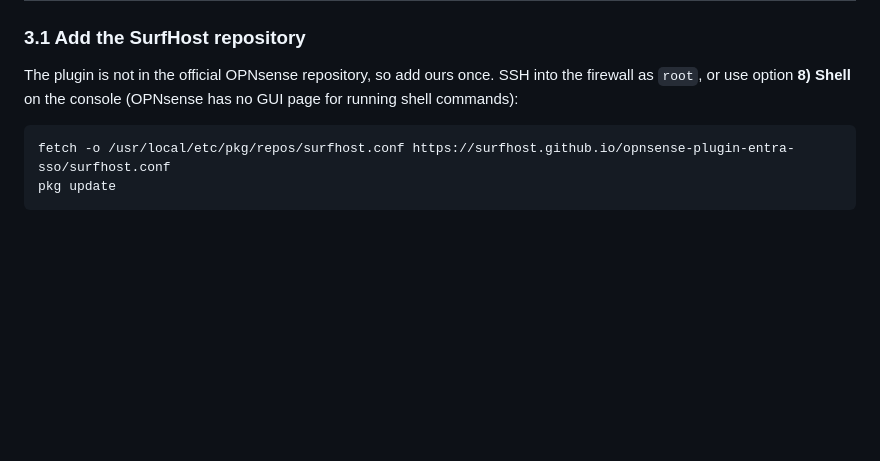
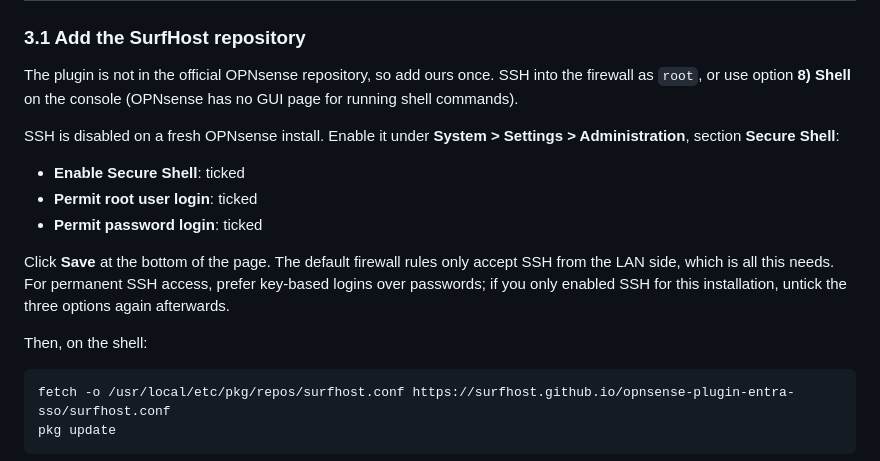
Before and after one commit to SurfHost/opnsense-plugin-entra-sso, a Markdown page: README.md, the part around the change. Drawn GitHub-style; blank space fills up the shorter version.

Commit message:
Document enabling SSH before the repository step
Step 3.1 said 'SSH into the firewall' but a fresh OPNsense install has SSH
disabled. Add the three Administration settings that turn it on, note that
the default rules only accept SSH from LAN, and suggest reverting or
switching to keys afterwards.

````diff
--- a/README.md
+++ b/README.md
@@ -330,7 +330,21 @@ NetworkManager, will no longer connect.
 
 The plugin is not in the official OPNsense repository, so add ours once. SSH
 into the firewall as `root`, or use option **8) Shell** on the console
-(OPNsense has no GUI page for running shell commands):
+(OPNsense has no GUI page for running shell commands).
+
+SSH is disabled on a fresh OPNsense install. Enable it under
+**System > Settings > Administration**, section **Secure Shell**:
+
+- **Enable Secure Shell**: ticked
+- **Permit root user login**: ticked
+- **Permit password login**: ticked
+
+Click **Save** at the bottom of the page. The default firewall rules only
+accept SSH from the LAN side, which is all this needs. For permanent SSH
+access, prefer key-based logins over passwords; if you only enabled SSH for
+this installation, untick the three options again afterwards.
+
+Then, on the shell:
 
 ```sh
 fetch -o /usr/local/etc/pkg/repos/surfhost.conf https://surfhost.github.io/opnsense-plugin-entra-sso/surfhost.conf
````
